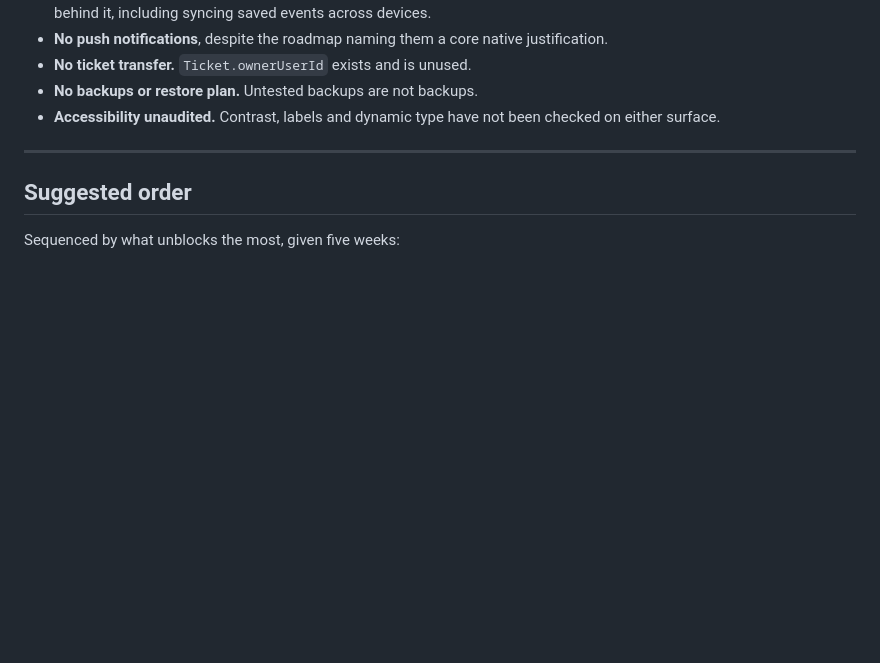
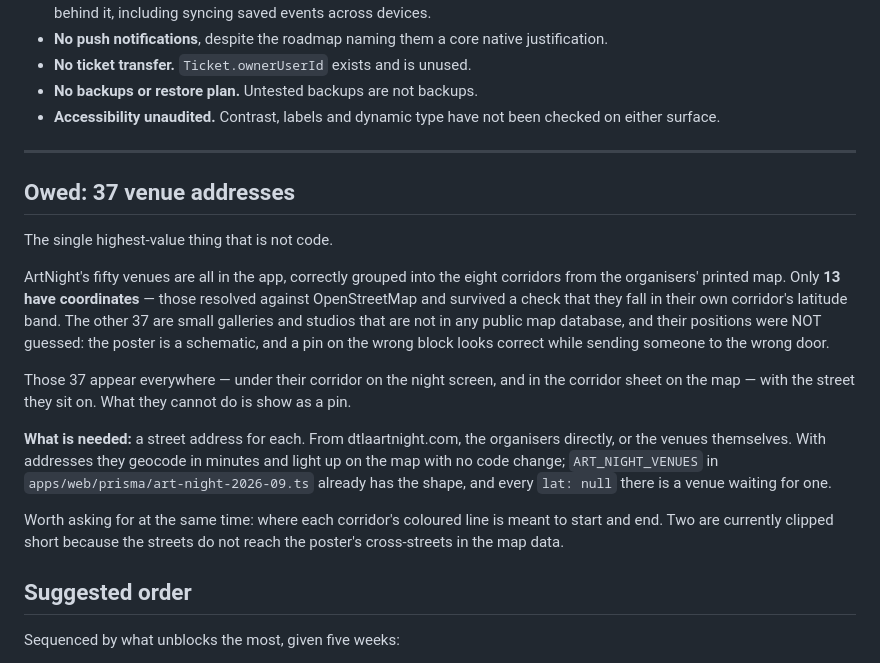
Before and after one commit to Happening-DTLA/happeningdtla, a Markdown page: docs/launch-readiness.md, the part around the change. Drawn GitHub-style; blank space fills up the shorter version.

Commit message:
Write down the 37 addresses ArtNight is waiting on
All fifty venues are in the app and correctly grouped, but only thirteen can be
pinned. The rest are small galleries absent from public map data, and their
positions were deliberately not guessed — the poster is a schematic and a pin
on the wrong block looks correct while sending someone to the wrong door.

Recorded as a named gap with what is needed and where it goes, because it is
the highest-value thing left that is not code, and it is six days out.

Co-Authored-By: Claude Opus 5 <noreply@anthropic.com>

```diff
--- a/docs/launch-readiness.md
+++ b/docs/launch-readiness.md
@@ -192,6 +192,32 @@ Postgres before the night** — that is still outstanding.
 
 ---
 
+## Owed: 37 venue addresses
+
+The single highest-value thing that is not code.
+
+ArtNight's fifty venues are all in the app, correctly grouped into the eight
+corridors from the organisers' printed map. Only **13 have coordinates** —
+those resolved against OpenStreetMap and survived a check that they fall in
+their own corridor's latitude band. The other 37 are small galleries and
+studios that are not in any public map database, and their positions were NOT
+guessed: the poster is a schematic, and a pin on the wrong block looks correct
+while sending someone to the wrong door.
+
+Those 37 appear everywhere — under their corridor on the night screen, and in
+the corridor sheet on the map — with the street they sit on. What they cannot
+do is show as a pin.
+
+**What is needed:** a street address for each. From dtlaartnight.com, the
+organisers directly, or the venues themselves. With addresses they geocode in
+minutes and light up on the map with no code change; `ART_NIGHT_VENUES` in
+`apps/web/prisma/art-night-2026-09.ts` already has the shape, and every
+`lat: null` there is a venue waiting for one.
+
+Worth asking for at the same time: where each corridor's coloured line is
+meant to start and end. Two are currently clipped short because the streets do
+not reach the poster's cross-streets in the map data.
+
 ## Suggested order
 
 Sequenced by what unblocks the most, given five weeks:
```
Also changed, not shown: docs/HANDOFF.md (+3 -0 lines).
